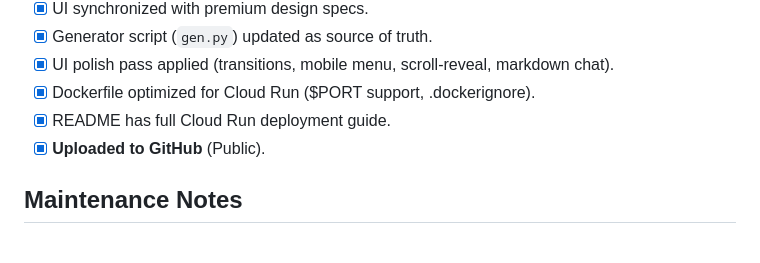
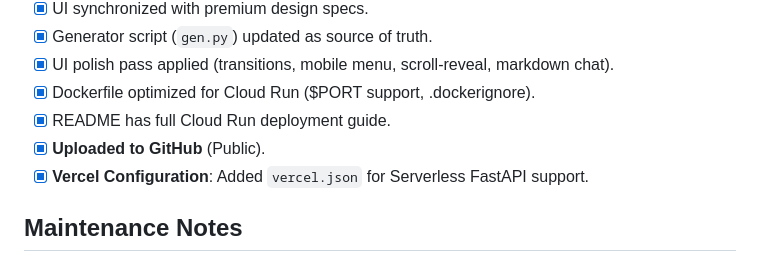
Before and after one commit to saroopmandal-arch/Election-AI, a Markdown page: project_map.md, the part around the change. Drawn GitHub-style.

Commit message:
Update project map for Vercel deployment

```diff
--- a/project_map.md
+++ b/project_map.md
@@ -59,6 +59,7 @@ This document provides a comprehensive overview of the ElectionIQ codebase to as
 - [x] Dockerfile optimized for Cloud Run ($PORT support, .dockerignore).
 - [x] README has full Cloud Run deployment guide.
 - [x] **Uploaded to GitHub** (Public).
+- [x] **Vercel Configuration**: Added `vercel.json` for Serverless FastAPI support.
 
 ## Maintenance Notes
 - **To update the UI**: Modify the string constants or logic in `gen.py`, then run `python gen.py`. Note: The latest UI polish was applied directly to `index.html` — sync `gen.py` if needed.
```
